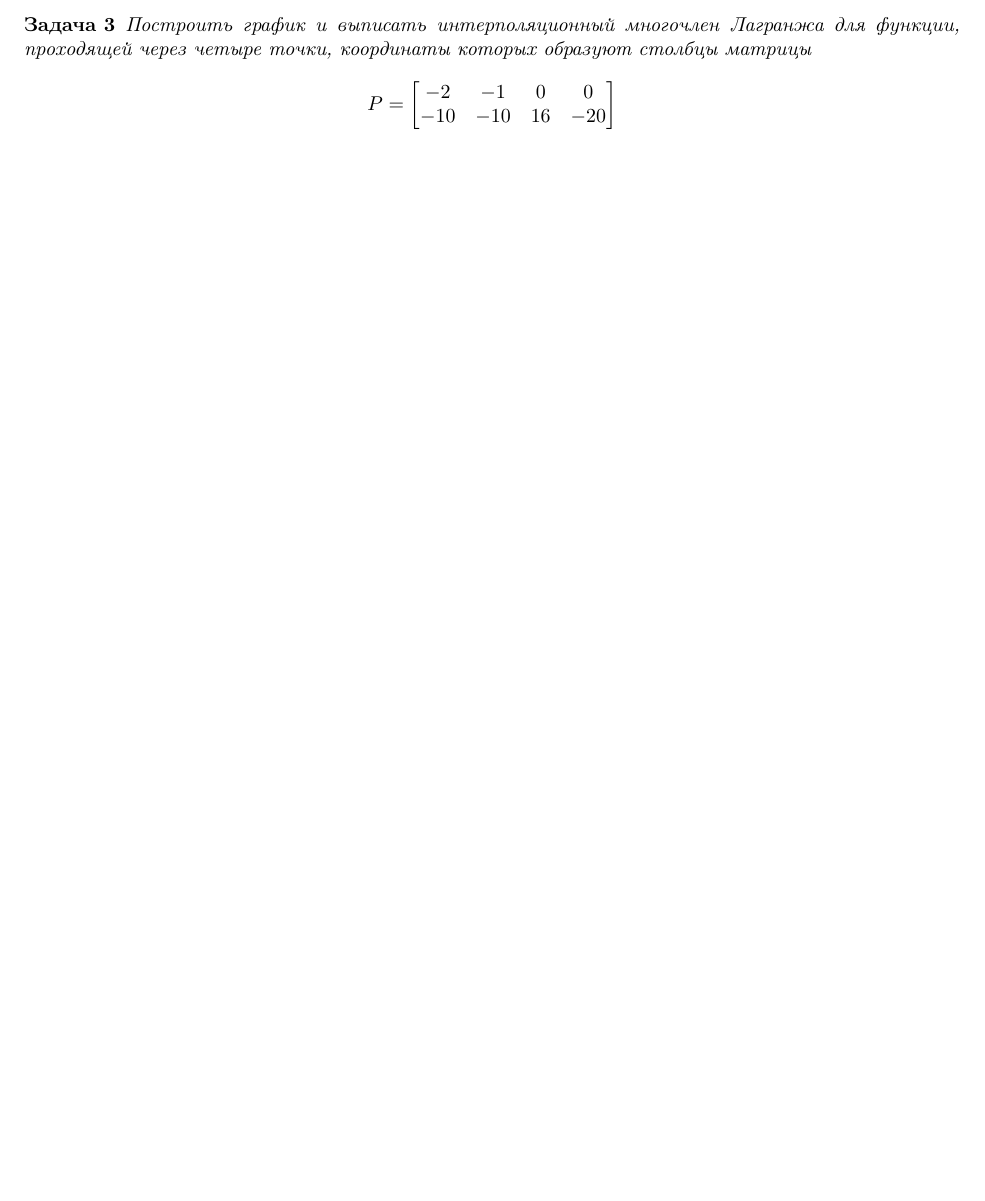
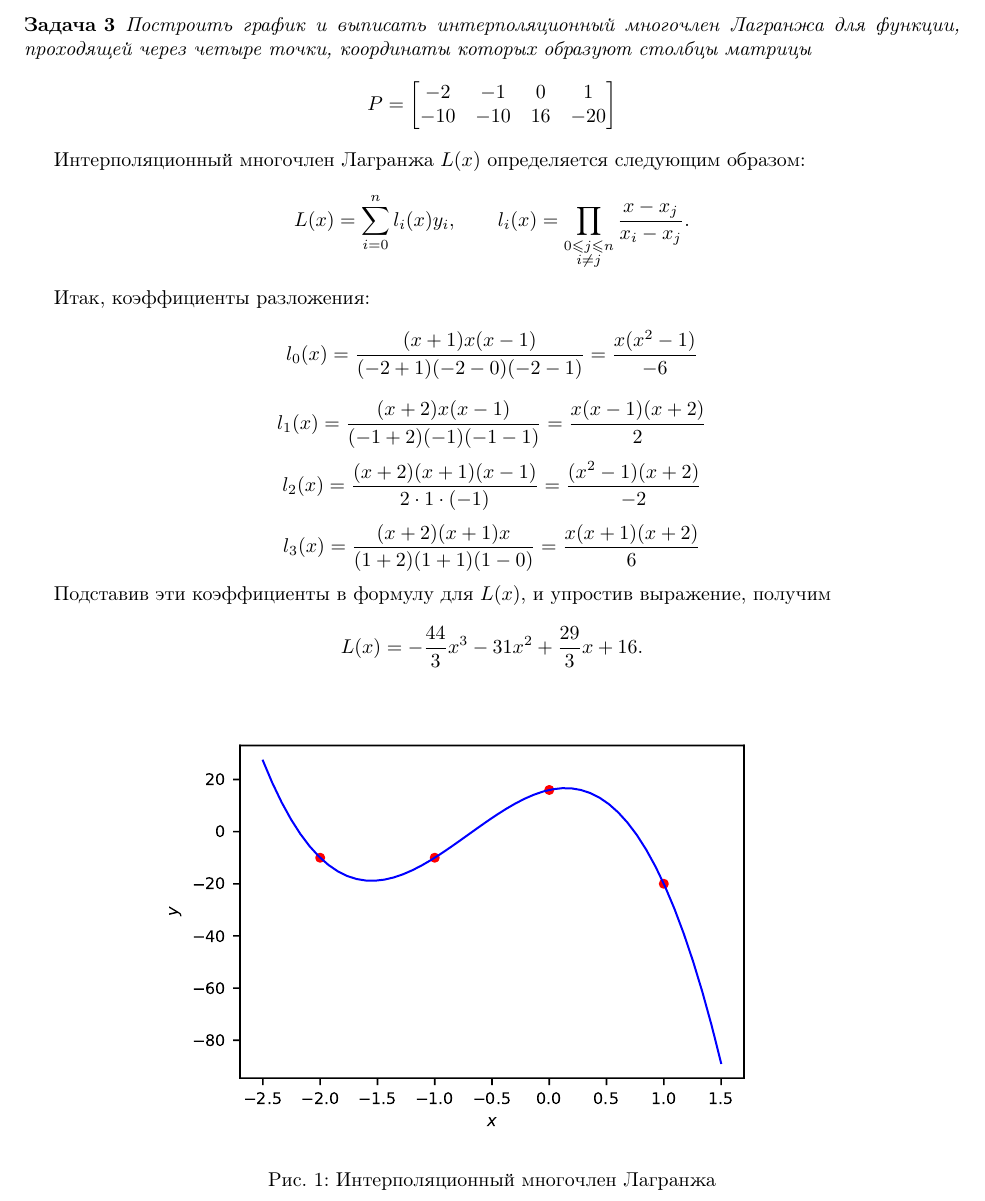
Before and after one commit to vsgolovin/hse-homework, a LaTeX document (linalg-test1/linalg_test1.tex, which reads linalg-test1/la1.tex): part of page 3 of 3 before the commit and part of page 3 of 4 after it, cut so that both start at the same text, the shorter picture padded with empty space. Compiled offline with pdfLaTeX.

Commit message:
Lagrange polynomial

```diff
--- a/linalg-test1/la1.tex
+++ b/linalg-test1/la1.tex
@@ -295,14 +295,53 @@ $A^+ = (A^TA)^{-1}A^T$.
     \begin{equation*}
         P =
         \begin{bmatrix}
-            -2 & -1 & 0 & 0\\
+            -2 & -1 & 0 & 1\\
             -10 & -10 & 16 & -20
         \end{bmatrix}
     \end{equation*}
 \end{problem}
 
+Интерполяционный многочлен Лагранжа $L(x)$ определяется следующим образом:
+\begin{equation*}
+    L(x) = \sum_{i=0}^{n}{l_i(x) y_i}, \qquad
+    l_i(x) = \prod_{
+        \substack{0 \leq j \leq n\\i \neq j}
+    }{
+        \frac{x - x_j}{x_i - x_j}
+    }.
+\end{equation*}
+
+Итак, коэффициенты разложения:
+\begin{equation*}
+    l_0(x) = \frac{(x + 1)x(x - 1)}{(-2 + 1)(-2 - 0)(-2 - 1)} =
+    \frac{x(x^2 - 1)}{-6}
+\end{equation*}
+\begin{equation*}
+    l_1(x) = \frac{(x + 2)x(x-1)}{(-1 + 2)(-1)(-1 - 1)} =
+    \frac{x(x-1)(x+2)}{2}
+\end{equation*}
+\begin{equation*}
+    l_2(x) = \frac{(x + 2)(x + 1)(x - 1)}{2 \cdot 1 \cdot (-1)} =
+    \frac{(x^2-1)(x+2)}{-2}
+\end{equation*}
+\begin{equation*}
+    l_3(x) = \frac{(x + 2)(x + 1) x}{(1 + 2)(1 + 1)(1 - 0)} =
+    \frac{x(x+1)(x+2)}{6}
+\end{equation*}
+
+Подставив эти коэффициенты в формулу для $L(x)$, и упростив выражение, получим
+\begin{equation*}
+    L(x) = -\frac{44}{3}x^3 - 31x^2 + \frac{29}{3}x + 16.
+\end{equation*}
+
+\begin{figure}[hbt]
+    \centering
+    \includegraphics*[scale=1.0]{./figures/ex3.pdf}
+    \caption{Интерполяционный многочлен Лагранжа}
+\end{figure}
 
 % 4
+\newpage
 \begin{problem}
     Построить график и найти (параметрически) уравнение кривой Безье, заданной
     четырьмя точками, координаты которых образуют столбцы матрицы
```
Also changed, not shown: linalg-test1/figures/ex3.pdf (added), linalg-test1/linalg_test1.pdf, 2 other files.
